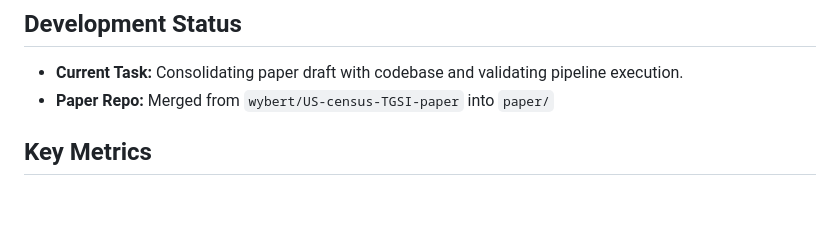
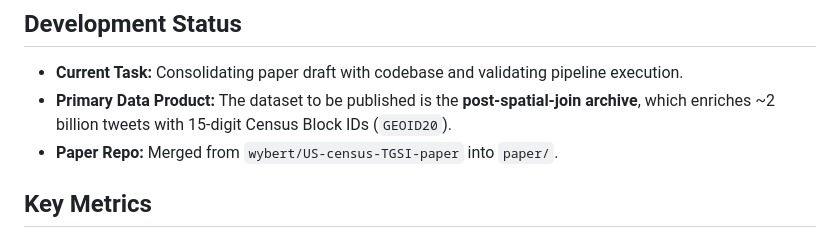
Before and after one commit to wybert/US-Census-TGSI, a Markdown page: CLAUDE.md, the part around the change. Rendered like a GitHub page; blank space fills up the shorter version.

Commit message:
Docs: Clarify primary data product as post-spatial-join tweet-level archive

```diff
--- a/CLAUDE.md
+++ b/CLAUDE.md
@@ -40,7 +40,8 @@ The project uses **Snakemake** for orchestration on a SLURM cluster.
 
 ## Development Status
 - **Current Task:** Consolidating paper draft with codebase and validating pipeline execution.
-- **Paper Repo:** Merged from `wybert/US-census-TGSI-paper` into `paper/`
+- **Primary Data Product:** The dataset to be published is the **post-spatial-join archive**, which enriches ~2 billion tweets with 15-digit Census Block IDs (`GEOID20`).
+- **Paper Repo:** Merged from `wybert/US-census-TGSI-paper` into `paper/`.
 
 
 ## Key Metrics
```
